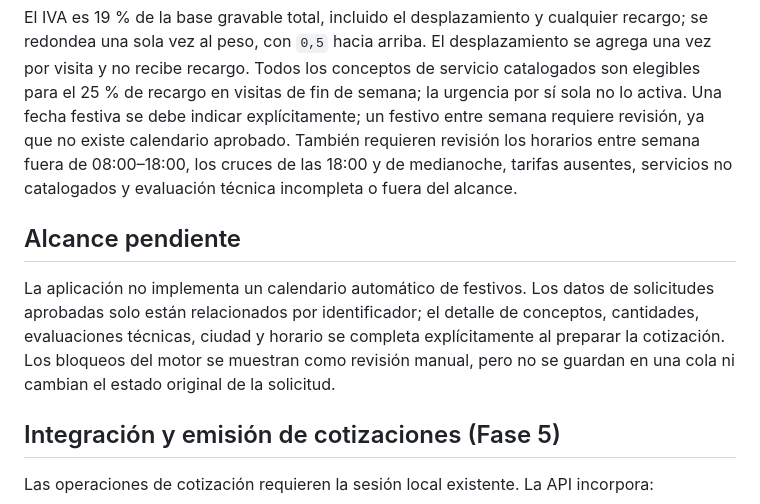
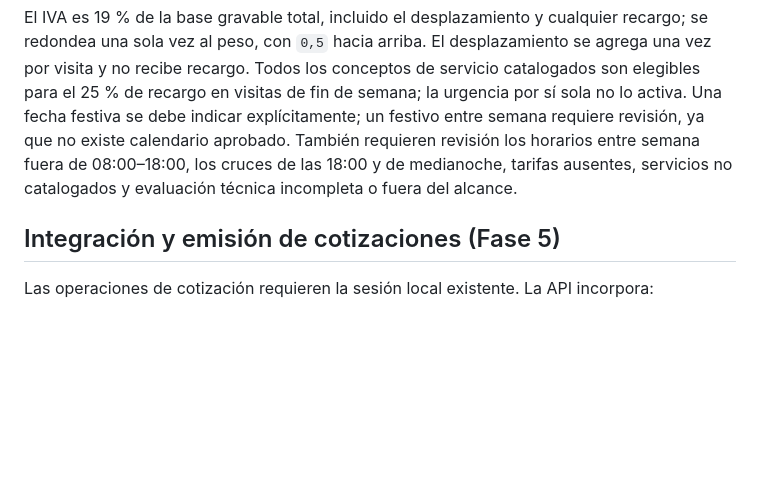
Before and after one commit to DevJohan288/Mantia---prototipe, a Markdown page: README.md, the part around the change. Drawn GitHub-style; blank space fills up the shorter version.

Commit message:
correcion readme

```diff
--- a/README.md
+++ b/README.md
@@ -97,14 +97,6 @@ ya que no existe calendario aprobado. También requieren revisión los horarios
 fuera de 08:00–18:00, los cruces de las 18:00 y de medianoche, tarifas ausentes, servicios
 no catalogados y evaluación técnica incompleta o fuera del alcance.
 
-## Alcance pendiente
-
-La aplicación no implementa un calendario automático de festivos. Los datos de solicitudes
-aprobadas solo están relacionados por identificador; el detalle de conceptos, cantidades,
-evaluaciones técnicas, ciudad y horario se completa explícitamente al preparar la cotización.
-Los bloqueos del motor se muestran como revisión manual, pero no se guardan en una cola ni
-cambian el estado original de la solicitud.
-
 ## Integración y emisión de cotizaciones (Fase 5)
 
 Las operaciones de cotización requieren la sesión local existente. La API incorpora:
```
